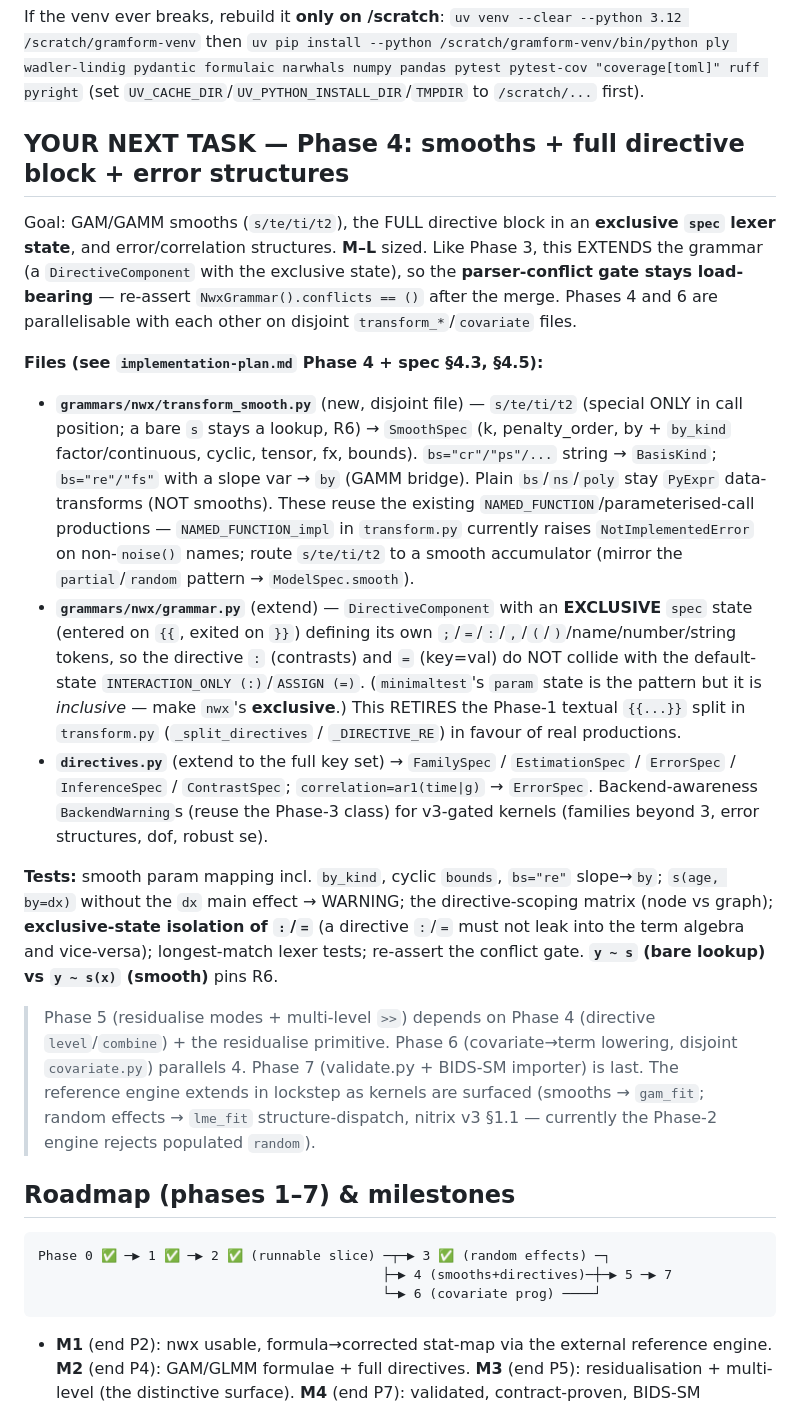
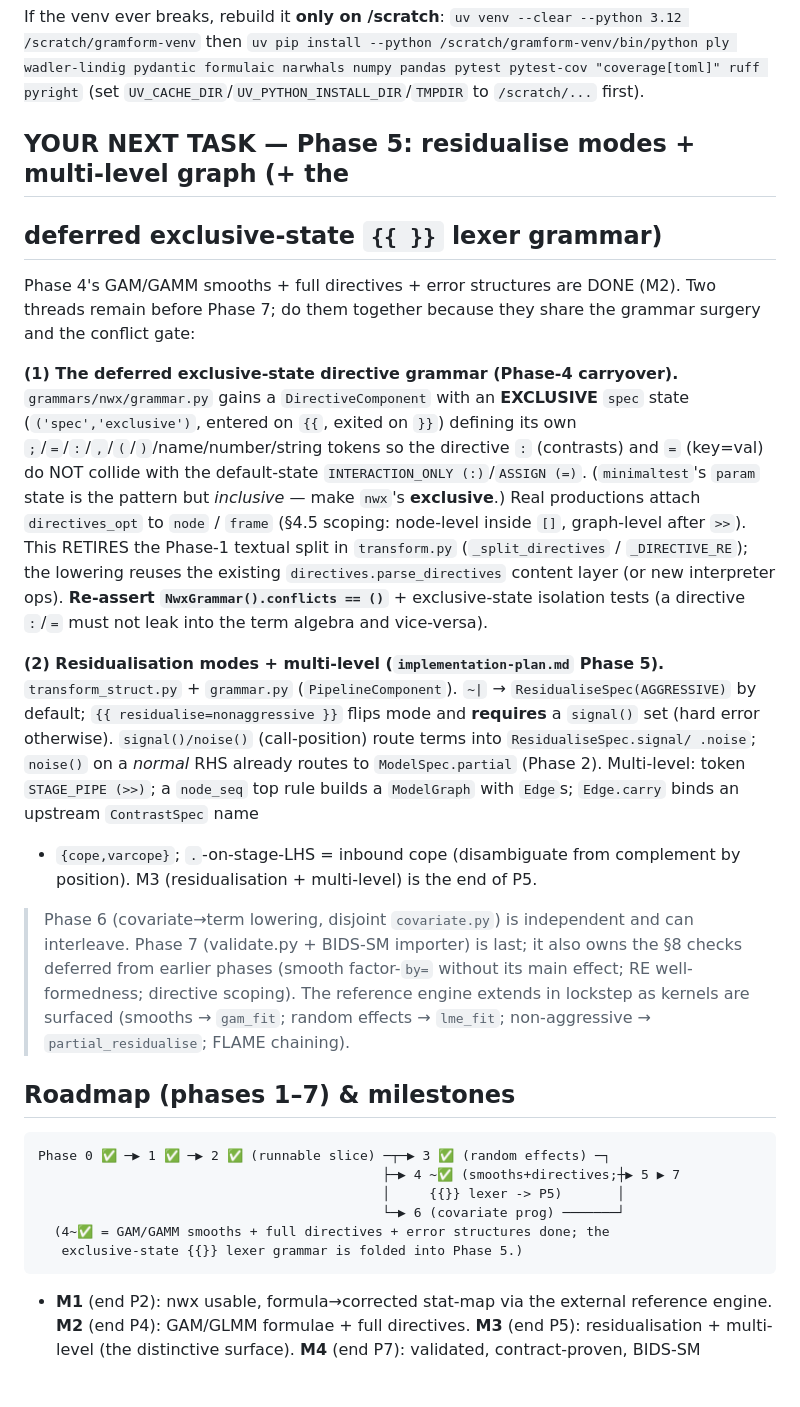
Before and after one commit to hypercoil/gramform, a Markdown page: docs/nwx/RESUME-PROMPT.md, the part around one of its changes. Drawn GitHub-style; blank space fills up the shorter version.

Commit message:
(DOC) nwx: Phase 4 status + re-sequence the {{}} lexer grammar into Phase 5
Records Phase 4 as mostly done (M2 reached functionally): GAM/GAMM smooths +
full directive set + error structures, across commits 3e8ca0a / c7ade29 /
773a414. The exclusive-state {{}} lexer grammar (the one remaining Phase-4
item) is folded into Phase 5, where bracket / multi-level directive scoping
actually exercises it -- the Phase-1 textual trailing-block split already
delivers full single-node directives, so the rework is low-value until `>>`
exists. Updates YOUR NEXT TASK to Phase 5 (exclusive-state grammar + residualise
modes + multi-level) and the roadmap.

Co-Authored-By: Claude Opus 4.8 <noreply@anthropic.com>
Claude-Session: https://claude.ai/code/session_019ew4Xsuog4GobkphtDCwUC

````diff
--- a/docs/nwx/RESUME-PROMPT.md
+++ b/docs/nwx/RESUME-PROMPT.md
@@ -264,60 +312,54 @@ If the venv ever breaks, rebuild it **only on /scratch**:
 `uv pip install --python /scratch/gramform-venv/bin/python ply wadler-lindig pydantic formulaic narwhals numpy pandas pytest pytest-cov "coverage[toml]" ruff pyright`
 (set `UV_CACHE_DIR`/`UV_PYTHON_INSTALL_DIR`/`TMPDIR` to `/scratch/...` first).
 
-## YOUR NEXT TASK — Phase 4: smooths + full directive block + error structures
+## YOUR NEXT TASK — Phase 5: residualise modes + multi-level graph (+ the
+## deferred exclusive-state `{{ }}` lexer grammar)
 
-Goal: GAM/GAMM smooths (`s/te/ti/t2`), the FULL directive block in an
-**exclusive `spec` lexer state**, and error/correlation structures. **M–L**
-sized. Like Phase 3, this EXTENDS the grammar (a `DirectiveComponent` with the
-exclusive state), so the **parser-conflict gate stays load-bearing** — re-assert
-`NwxGrammar().conflicts == ()` after the merge. Phases 4 and 6 are parallelisable
-with each other on disjoint `transform_*`/`covariate` files.
+Phase 4's GAM/GAMM smooths + full directives + error structures are DONE (M2).
+Two threads remain before Phase 7; do them together because they share the
+grammar surgery and the conflict gate:
 
-**Files (see `implementation-plan.md` Phase 4 + spec §4.3, §4.5):**
-- **`grammars/nwx/transform_smooth.py`** (new, disjoint file) — `s/te/ti/t2`
-  (special ONLY in call position; a bare `s` stays a lookup, R6) →
-  `SmoothSpec` (k, penalty_order, by + `by_kind` factor/continuous, cyclic,
-  tensor, fx, bounds). `bs="cr"/"ps"/...` string → `BasisKind`; `bs="re"/"fs"`
-  with a slope var → `by` (GAMM bridge). Plain `bs`/`ns`/`poly` stay `PyExpr`
-  data-transforms (NOT smooths). These reuse the existing
-  `NAMED_FUNCTION`/parameterised-call productions — `NAMED_FUNCTION_impl` in
-  `transform.py` currently raises `NotImplementedError` on non-`noise()` names;
-  route `s/te/ti/t2` to a smooth accumulator (mirror the `partial`/`random`
-  pattern → `ModelSpec.smooth`).
-- **`grammars/nwx/grammar.py`** (extend) — `DirectiveComponent` with an
-  **EXCLUSIVE** `spec` state (entered on `{{`, exited on `}}`) defining its own
-  `;`/`=`/`:`/`,`/`(`/`)`/name/number/string tokens, so the directive `:`
-  (contrasts) and `=` (key=val) do NOT collide with the default-state
-  `INTERACTION_ONLY (:)`/`ASSIGN (=)`. (`minimaltest`'s `param` state is the
-  pattern but it is *inclusive* — make `nwx`'s **exclusive**.) This RETIRES the
-  Phase-1 textual `{{...}}` split in `transform.py` (`_split_directives` /
-  `_DIRECTIVE_RE`) in favour of real productions.
-- **`directives.py`** (extend to the full key set) → `FamilySpec` /
-  `EstimationSpec` / `ErrorSpec` / `InferenceSpec` / `ContrastSpec`;
-  `correlation=ar1(time|g)` → `ErrorSpec`. Backend-awareness `BackendWarning`s
-  (reuse the Phase-3 class) for v3-gated kernels (families beyond 3, error
-  structures, dof, robust se).
+**(1) The deferred exclusive-state directive grammar (Phase-4 carryover).**
+`grammars/nwx/grammar.py` gains a `DirectiveComponent` with an **EXCLUSIVE**
+`spec` state (`('spec','exclusive')`, entered on `{{`, exited on `}}`) defining
+its own `;`/`=`/`:`/`,`/`(`/`)`/name/number/string tokens so the directive `:`
+(contrasts) and `=` (key=val) do NOT collide with the default-state
+`INTERACTION_ONLY (:)`/`ASSIGN (=)`. (`minimaltest`'s `param` state is the
+pattern but *inclusive* — make `nwx`'s **exclusive**.) Real productions attach
+`directives_opt` to `node` / `frame` (§4.5 scoping: node-level inside `[]`,
+graph-level after `>>`). This RETIRES the Phase-1 textual split in
+`transform.py` (`_split_directives` / `_DIRECTIVE_RE`); the lowering reuses the
+existing `directives.parse_directives` content layer (or new interpreter ops).
+**Re-assert `NwxGrammar().conflicts == ()`** + exclusive-state isolation tests
+(a directive `:`/`=` must not leak into the term algebra and vice-versa).
 
-**Tests:** smooth param mapping incl. `by_kind`, cyclic `bounds`, `bs="re"`
-slope→`by`; `s(age, by=dx)` without the `dx` main effect → WARNING; the
-directive-scoping matrix (node vs graph); **exclusive-state isolation of `:`/`=`**
-(a directive `:`/`=` must not leak into the term algebra and vice-versa);
-longest-match lexer tests; re-assert the conflict gate. **`y ~ s` (bare lookup)
-vs `y ~ s(x)` (smooth)** pins R6.
+**(2) Residualisation modes + multi-level (`implementation-plan.md` Phase 5).**
+`transform_struct.py` + `grammar.py` (`PipelineComponent`). `~|` →
+`ResidualiseSpec(AGGRESSIVE)` by default; `{{ residualise=nonaggressive }}`
+flips mode and **requires** a `signal()` set (hard error otherwise).
+`signal()/noise()` (call-position) route terms into `ResidualiseSpec.signal/
+.noise`; `noise()` on a *normal* RHS already routes to `ModelSpec.partial`
+(Phase 2). Multi-level: token `STAGE_PIPE (>>)`; a `node_seq` top rule builds
+a `ModelGraph` with `Edge`s; `Edge.carry` binds an upstream `ContrastSpec` name
++ `{cope,varcope}`; `.`-on-stage-LHS = inbound cope (disambiguate from
+complement by position). M3 (residualisation + multi-level) is the end of P5.
 
-> Phase 5 (residualise modes + multi-level `>>`) depends on Phase 4 (directive
-> `level`/`combine`) + the residualise primitive. Phase 6 (covariate→term
-> lowering, disjoint `covariate.py`) parallels 4. Phase 7 (validate.py + BIDS-SM
-> importer) is last. The reference engine extends in lockstep as kernels are
-> surfaced (smooths → `gam_fit`; random effects → `lme_fit` structure-dispatch,
-> nitrix v3 §1.1 — currently the Phase-2 engine rejects populated `random`).
+> Phase 6 (covariate→term lowering, disjoint `covariate.py`) is independent and
+> can interleave. Phase 7 (validate.py + BIDS-SM importer) is last; it also
+> owns the §8 checks deferred from earlier phases (smooth factor-`by=` without
+> its main effect; RE well-formedness; directive scoping). The reference engine
+> extends in lockstep as kernels are surfaced (smooths → `gam_fit`; random
+> effects → `lme_fit`; non-aggressive → `partial_residualise`; FLAME chaining).
 
 ## Roadmap (phases 1–7) & milestones
 
 ```
 Phase 0 ✅ ─▶ 1 ✅ ─▶ 2 ✅ (runnable slice) ─┬─▶ 3 ✅ (random effects) ─┐
-                                            ├─▶ 4 (smooths+directives)─┼─▶ 5 ─▶ 7
-                                            └─▶ 6 (covariate prog) ────┘
+                                            ├─▶ 4 ~✅ (smooths+directives;┼▶ 5 ▶ 7
+                                            │     {{}} lexer -> P5)       │
+                                            └─▶ 6 (covariate prog) ───────┘
+  (4~✅ = GAM/GAMM smooths + full directives + error structures done; the
+   exclusive-state {{}} lexer grammar is folded into Phase 5.)
 ```
 - **M1** (end P2): nwx usable, formula→corrected stat-map via the external
   reference engine. **M2** (end P4): GAM/GLMM formulae + full directives.
````
Also changed, not shown: other parts of docs/nwx/RESUME-PROMPT.md (+48 -0 lines).
